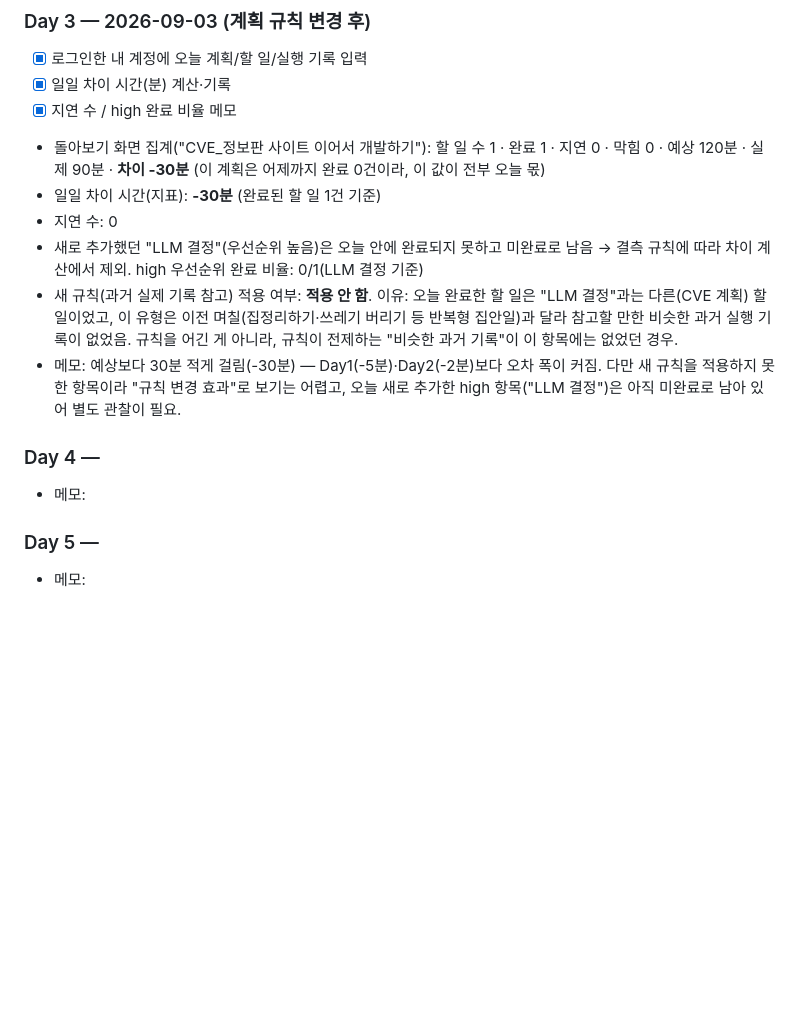
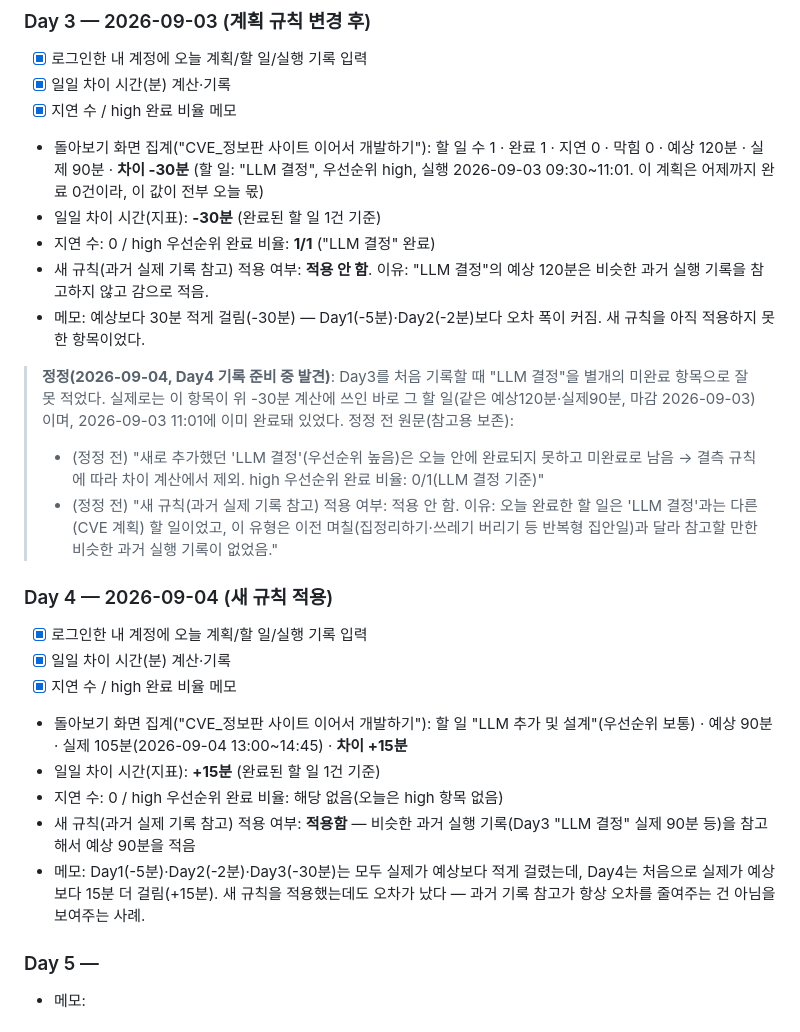
Before and after one commit to whiteclover0542/plan_record, a Markdown page: card5-log.md, the part around one of its changes. Drawn GitHub-style; blank space fills up the shorter version.

Commit message:
T07: 4일차 실사용 로그 + 3일차 LLM 결정 항목 기록 정정
Day4: LLM 추가 및 설계(예상90/실제105, 차이+15분), 새 규칙 적용
Day3: LLM 결정이 이미 집계된 완료 항목이었음을 뒤늦게 확인해 정정

```diff
--- a/card5-log.md
+++ b/card5-log.md
@@ -62,15 +62,25 @@
 - [x] 로그인한 내 계정에 오늘 계획/할 일/실행 기록 입력
 - [x] 일일 차이 시간(분) 계산·기록
 - [x] 지연 수 / high 완료 비율 메모
-- 돌아보기 화면 집계("CVE_정보판 사이트 이어서 개발하기"): 할 일 수 1 · 완료 1 · 지연 0 · 막힘 0 · 예상 120분 · 실제 90분 · **차이 -30분** (이 계획은 어제까지 완료 0건이라, 이 값이 전부 오늘 몫)
+- 돌아보기 화면 집계("CVE_정보판 사이트 이어서 개발하기"): 할 일 수 1 · 완료 1 · 지연 0 · 막힘 0 · 예상 120분 · 실제 90분 · **차이 -30분** (할 일: "LLM 결정", 우선순위 high, 실행 2026-09-03 09:30~11:01. 이 계획은 어제까지 완료 0건이라, 이 값이 전부 오늘 몫)
 - 일일 차이 시간(지표): **-30분** (완료된 할 일 1건 기준)
-- 지연 수: 0
-- 새로 추가했던 "LLM 결정"(우선순위 높음)은 오늘 안에 완료되지 못하고 미완료로 남음 → 결측 규칙에 따라 차이 계산에서 제외. high 우선순위 완료 비율: 0/1(LLM 결정 기준)
-- 새 규칙(과거 실제 기록 참고) 적용 여부: **적용 안 함**. 이유: 오늘 완료한 할 일은 "LLM 결정"과는 다른(CVE 계획) 할 일이었고, 이 유형은 이전 며칠(집정리하기·쓰레기 버리기 등 반복형 집안일)과 달라 참고할 만한 비슷한 과거 실행 기록이 없었음. 규칙을 어긴 게 아니라, 규칙이 전제하는 "비슷한 과거 기록"이 이 항목에는 없었던 경우.
-- 메모: 예상보다 30분 적게 걸림(-30분) — Day1(-5분)·Day2(-2분)보다 오차 폭이 커짐. 다만 새 규칙을 적용하지 못한 항목이라 "규칙 변경 효과"로 보기는 어렵고, 오늘 새로 추가한 high 항목("LLM 결정")은 아직 미완료로 남아 있어 별도 관찰이 필요.
+- 지연 수: 0 / high 우선순위 완료 비율: **1/1** ("LLM 결정" 완료)
+- 새 규칙(과거 실제 기록 참고) 적용 여부: **적용 안 함**. 이유: "LLM 결정"의 예상 120분은 비슷한 과거 실행 기록을 참고하지 않고 감으로 적음.
+- 메모: 예상보다 30분 적게 걸림(-30분) — Day1(-5분)·Day2(-2분)보다 오차 폭이 커짐. 새 규칙을 아직 적용하지 못한 항목이었다.
 
-### Day 4 —
-- 메모:
+> **정정(2026-09-04, Day4 기록 준비 중 발견)**: Day3를 처음 기록할 때 "LLM 결정"을 별개의 미완료 항목으로 잘못 적었다. 실제로는 이 항목이 위 -30분 계산에 쓰인 바로 그 할 일(같은 예상120분·실제90분, 마감 2026-09-03)이며, 2026-09-03 11:01에 이미 완료돼 있었다. 정정 전 원문(참고용 보존):
+> - (정정 전) "새로 추가했던 'LLM 결정'(우선순위 높음)은 오늘 안에 완료되지 못하고 미완료로 남음 → 결측 규칙에 따라 차이 계산에서 제외. high 우선순위 완료 비율: 0/1(LLM 결정 기준)"
+> - (정정 전) "새 규칙(과거 실제 기록 참고) 적용 여부: 적용 안 함. 이유: 오늘 완료한 할 일은 'LLM 결정'과는 다른(CVE 계획) 할 일이었고, 이 유형은 이전 며칠(집정리하기·쓰레기 버리기 등 반복형 집안일)과 달라 참고할 만한 비슷한 과거 실행 기록이 없었음."
+
+### Day 4 — 2026-09-04 (새 규칙 적용)
+- [x] 로그인한 내 계정에 오늘 계획/할 일/실행 기록 입력
+- [x] 일일 차이 시간(분) 계산·기록
+- [x] 지연 수 / high 완료 비율 메모
+- 돌아보기 화면 집계("CVE_정보판 사이트 이어서 개발하기"): 할 일 "LLM 추가 및 설계"(우선순위 보통) · 예상 90분 · 실제 105분(2026-09-04 13:00~14:45) · **차이 +15분**
+- 일일 차이 시간(지표): **+15분** (완료된 할 일 1건 기준)
+- 지연 수: 0 / high 우선순위 완료 비율: 해당 없음(오늘은 high 항목 없음)
+- 새 규칙(과거 실제 기록 참고) 적용 여부: **적용함** — 비슷한 과거 실행 기록(Day3 "LLM 결정" 실제 90분 등)을 참고해서 예상 90분을 적음
+- 메모: Day1(-5분)·Day2(-2분)·Day3(-30분)는 모두 실제가 예상보다 적게 걸렸는데, Day4는 처음으로 실제가 예상보다 15분 더 걸림(+15분). 새 규칙을 적용했는데도 오차가 났다 — 과거 기록 참고가 항상 오차를 줄여주는 건 아님을 보여주는 사례.
 
 ### Day 5 —
 - 메모:
```
Also changed, not shown: other parts of card5-log.md (+1 -1 lines).
